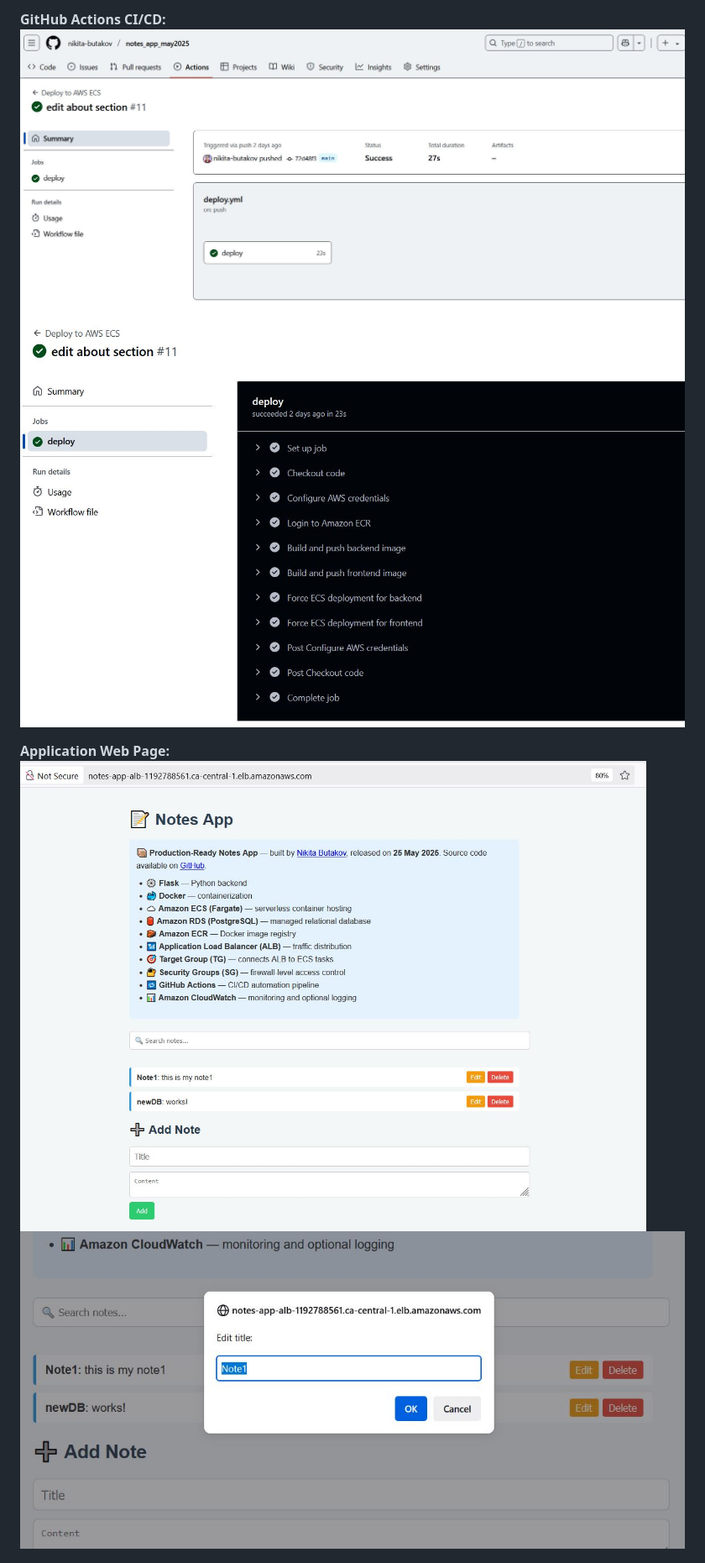
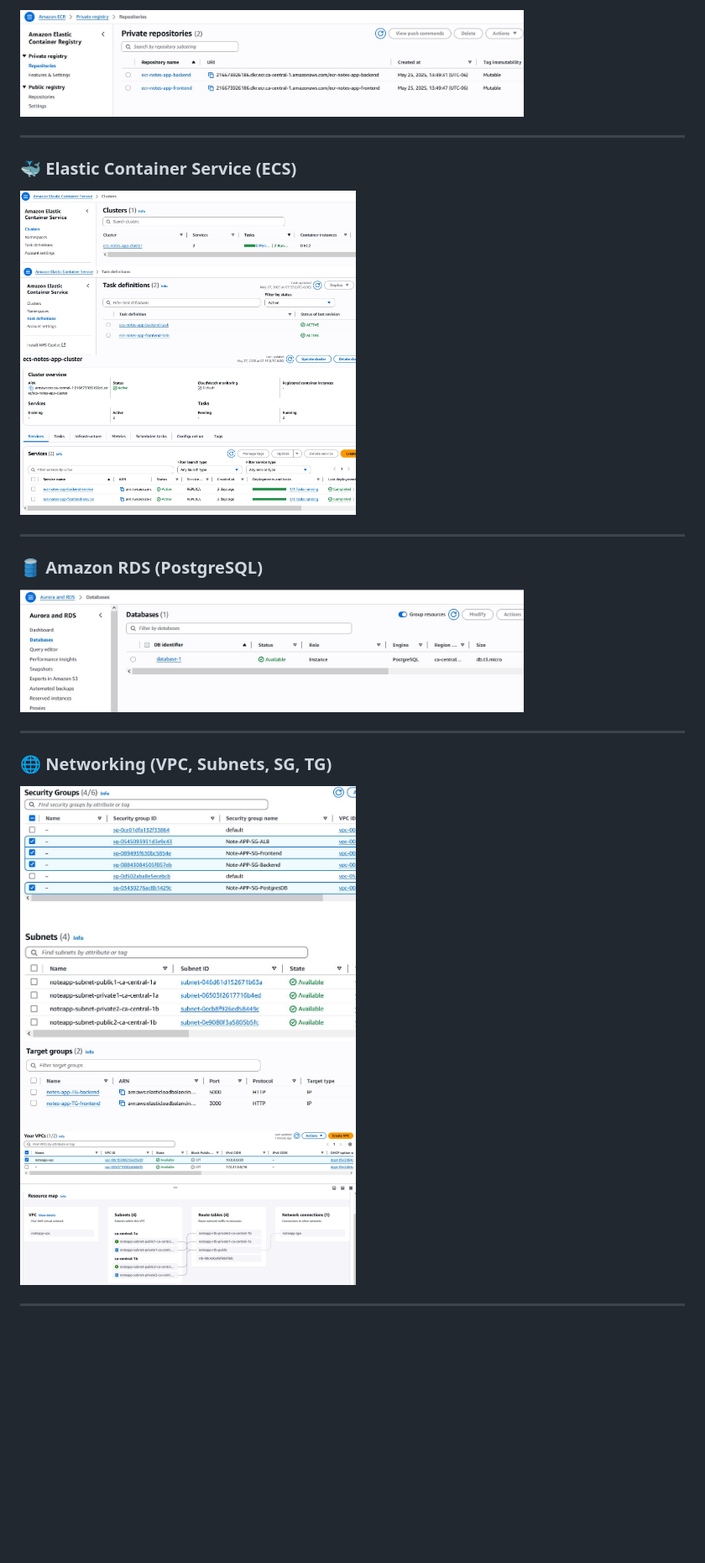
Before and after one commit to nikita-butakov/notes_app_may2025, a Markdown page: README.md, the part around one of its changes. Shown at 84% size. GitHub-like rendering; blank space fills up the shorter version.

```diff
--- a/README.md
+++ b/README.md
@@ -82,8 +74,32 @@ Hi! I’m Nikita, a DevOps Engineer, and this is my personal project where I bui
 
-**GitHub Actions CI/CD:**
-![GitHub Actions 1](./screenshots/gitactions.jpg)
-![GitHub Actions 2](./screenshots/gitactions2.jpg)
+<img src="./screenshots/ECR.jpg" width="600" />
 
-**Application Web Page:**
-![App Main Page](./screenshots/index1.jpg)
-![App Edit Page](./screenshots/index_edit.jpg)
+---
+
+### 🐳 Elastic Container Service (ECS)
+
+<p float="left">
+  <img src="./screenshots/ECS1.jpg" width="400" />
+  <img src="./screenshots/ECS2.jpg" width="400" />
+  <img src="./screenshots/ECS3.jpg" width="400" />
+</p>
+
+---
+
+### 🛢️ Amazon RDS (PostgreSQL)
+
+<img src="./screenshots/RDS.jpg" width="600" />
+
+---
+
+### 🌐 Networking (VPC, Subnets, SG, TG)
+
+<p float="left">
+  <img src="./screenshots/SG.jpg" width="400" />
+  <img src="./screenshots/Subnets.jpg" width="400" />
+  <img src="./screenshots/TG.jpg" width="400" />
+  <img src="./screenshots/VPC.jpg" width="400" />
+</p>
+
+---
+
```
Also changed, not shown: other parts of README.md (+24 -16 lines).
